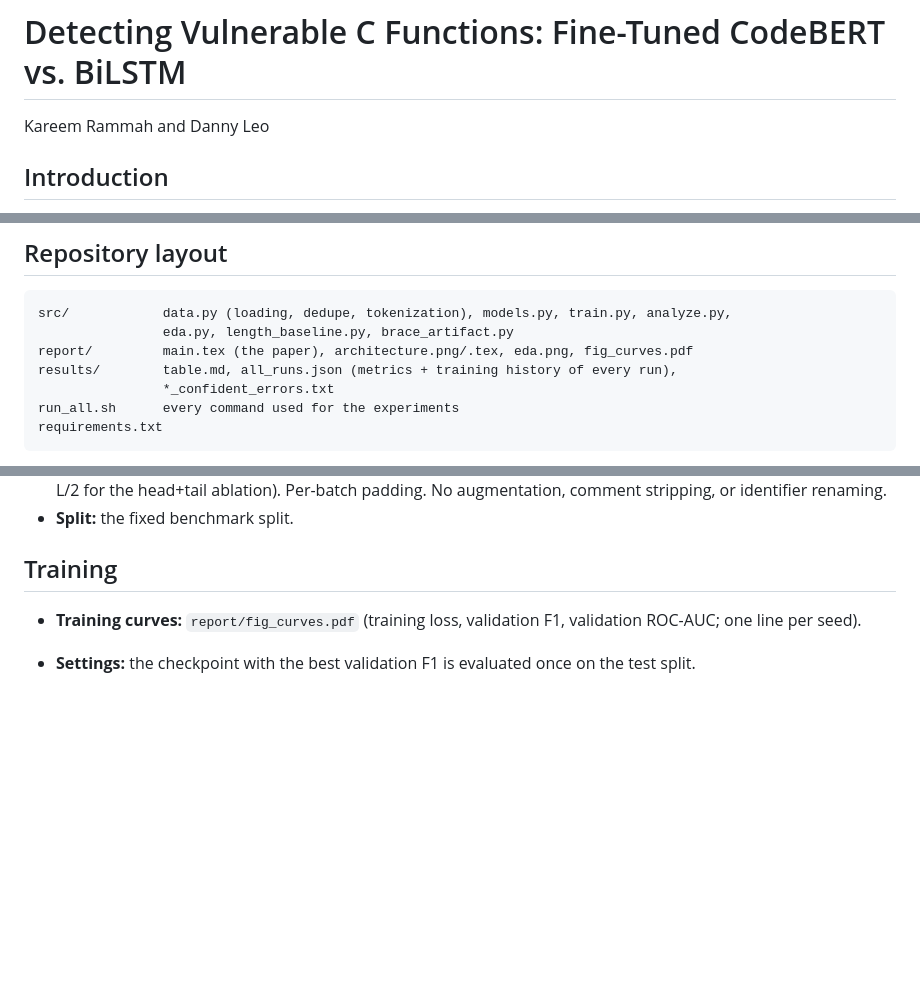
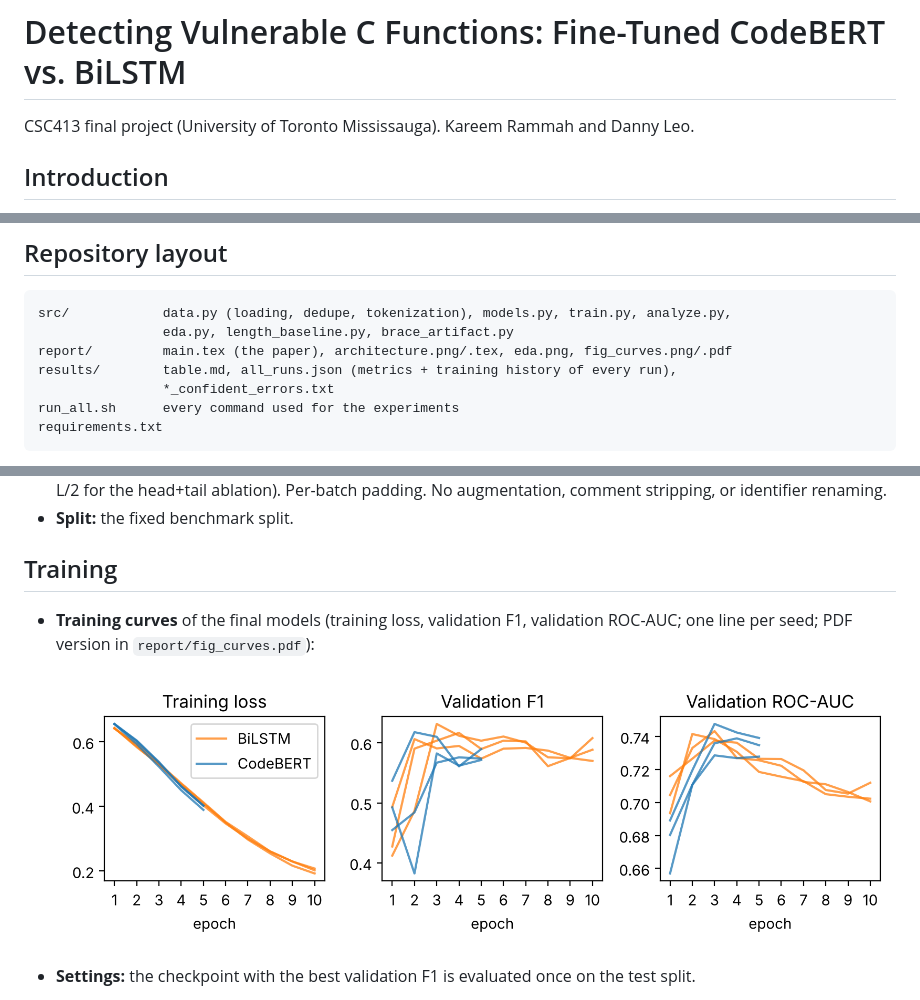
Before and after one commit to kareemrammah/vuln-detection, a Markdown page: README.md, 3 parts joined by grey strips. GitHub-like rendering; pictures changed too: report/fig_curves.png (added); blank space fills up the shorter version.

````diff
--- a/README.md
+++ b/README.md
@@ -1,6 +1,6 @@
 # Detecting Vulnerable C Functions: Fine-Tuned CodeBERT vs. BiLSTM
 
-Kareem Rammah and Danny Leo
+CSC413 final project (University of Toronto Mississauga). Kareem Rammah and Danny Leo.
 
 ## Introduction
 We classify whether a single C function (from FFmpeg or QEMU; the Devign dataset in the CodeXGLUE split) is vulnerable.
@@ -13,7 +13,7 @@ We classify whether a single C function (from FFmpeg or QEMU; the Devign dataset
 ```
 src/            data.py (loading, dedupe, tokenization), models.py, train.py, analyze.py,
                 eda.py, length_baseline.py, brace_artifact.py
-report/         main.tex (the paper), architecture.png/.tex, eda.png, fig_curves.pdf
+report/         main.tex (the paper), architecture.png/.tex, eda.png, fig_curves.png/.pdf
 results/        table.md, all_runs.json (metrics + training history of every run),
                 *_confident_errors.txt
 run_all.sh      every command used for the experiments
@@ -58,7 +58,10 @@ Data and model weights are not included (see Data).
 - **Split:** the fixed benchmark split.
 
 ## Training
-- **Training curves:** `report/fig_curves.pdf` (training loss, validation F1, validation ROC-AUC; one line per seed).
+- **Training curves** of the final models (training loss, validation F1, validation ROC-AUC; one line per seed; PDF version in `report/fig_curves.pdf`):
+
+  ![Training curves](report/fig_curves.png)
+
 - **Settings:** the checkpoint with the best validation F1 is evaluated once on the test split.
   - CodeBERT: AdamW, learning rate 2e-5, weight decay 0.01, 10% linear warm-up then linear decay, batch size 16, 5 epochs, dropout 0.1, gradient clipping 1.0, fp16.
   - BiLSTM: Adam, learning rate 1e-3, batch size 32, 10 epochs, dropout 0.3, gradient clipping 1.0.
````
Also changed, not shown: report/eda.png, 5 other files.
